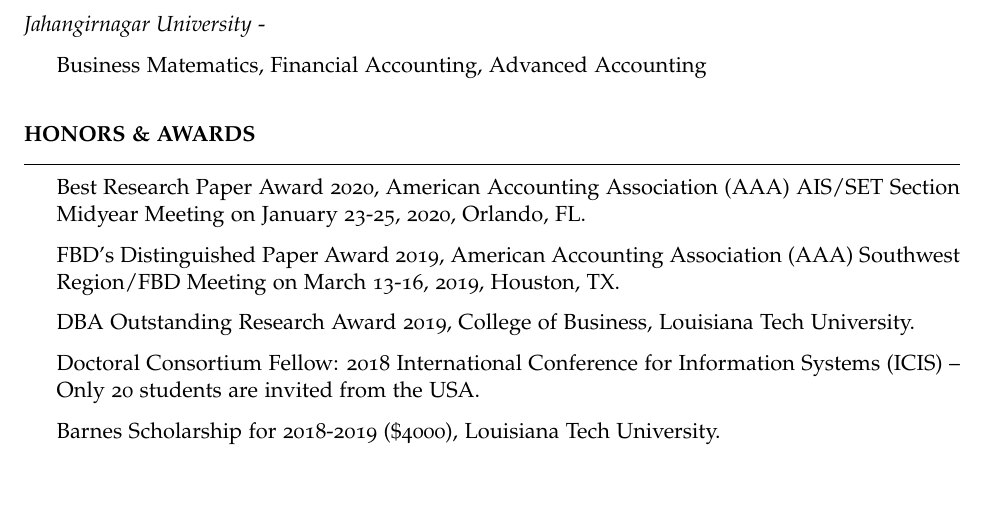
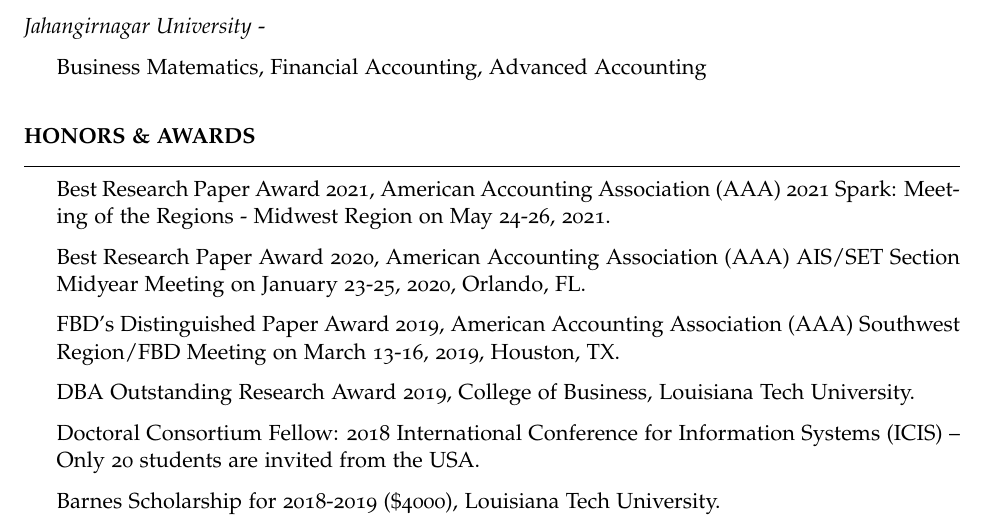
Before and after one commit to msharifbd/Resume, an R Markdown document (Sharif_Resume_R.Rmd): part of page 4 of 5, cut so that both start at the same text, the shorter picture padded with empty space. The pictures show the output file Sharif_Resume_R.pdf that the author committed with the source.

Commit message:
update06072021

```diff
--- a/Sharif_Resume_R.Rmd
+++ b/Sharif_Resume_R.Rmd
@@ -197,6 +197,8 @@
 
 \vspace{-5truemm}
 
+* Best Research Paper Award 2021, American Accounting Association (AAA) 2021 Spark: Meeting of the Regions - Midwest Region on May 24-26, 2021.
+
 * Best Research Paper Award 2020, American Accounting Association (AAA) AIS/SET Section Midyear Meeting on January 23-25, 2020, Orlando, FL.
 
 * FBD’s Distinguished Paper Award 2019, American Accounting Association (AAA) Southwest Region/FBD Meeting on March 13-16, 2019, Houston, TX.
```
Also changed, not shown: Sharif_Resume_R.pdf, 1 other file.
